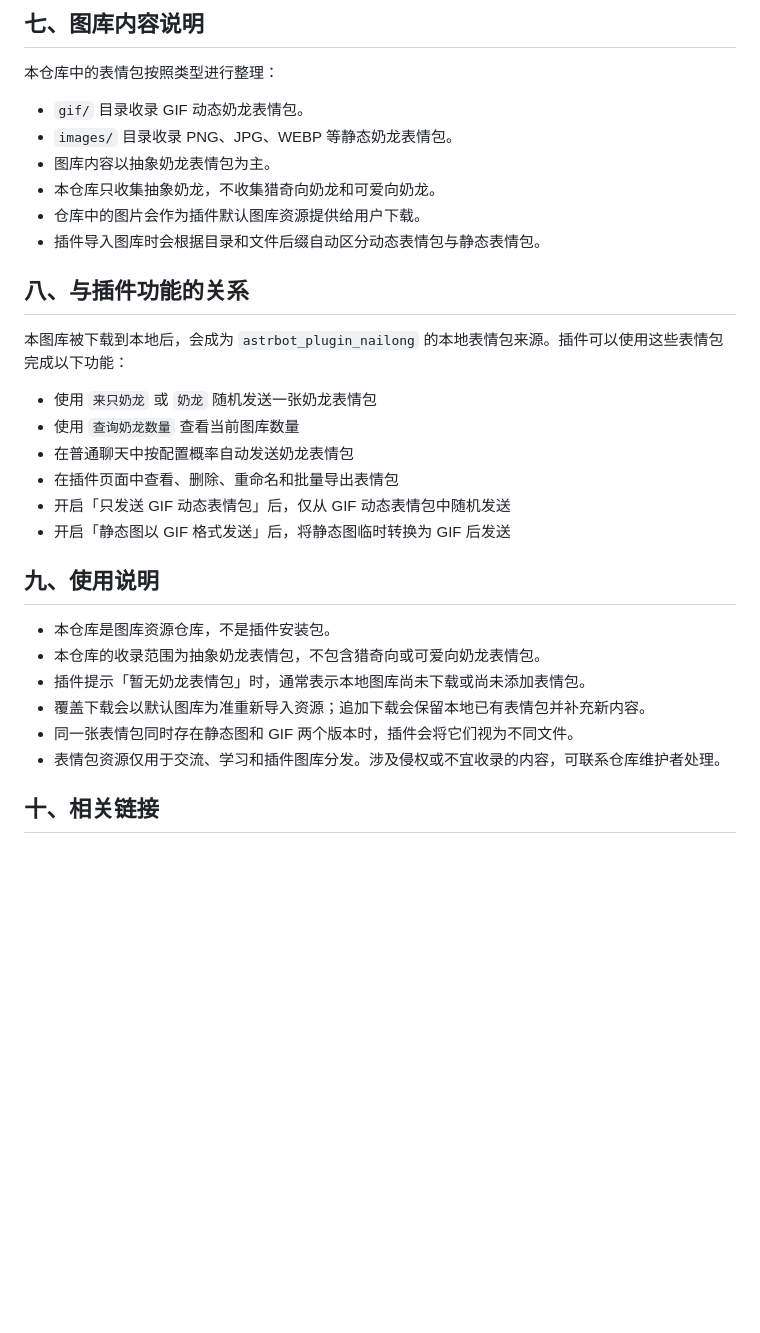
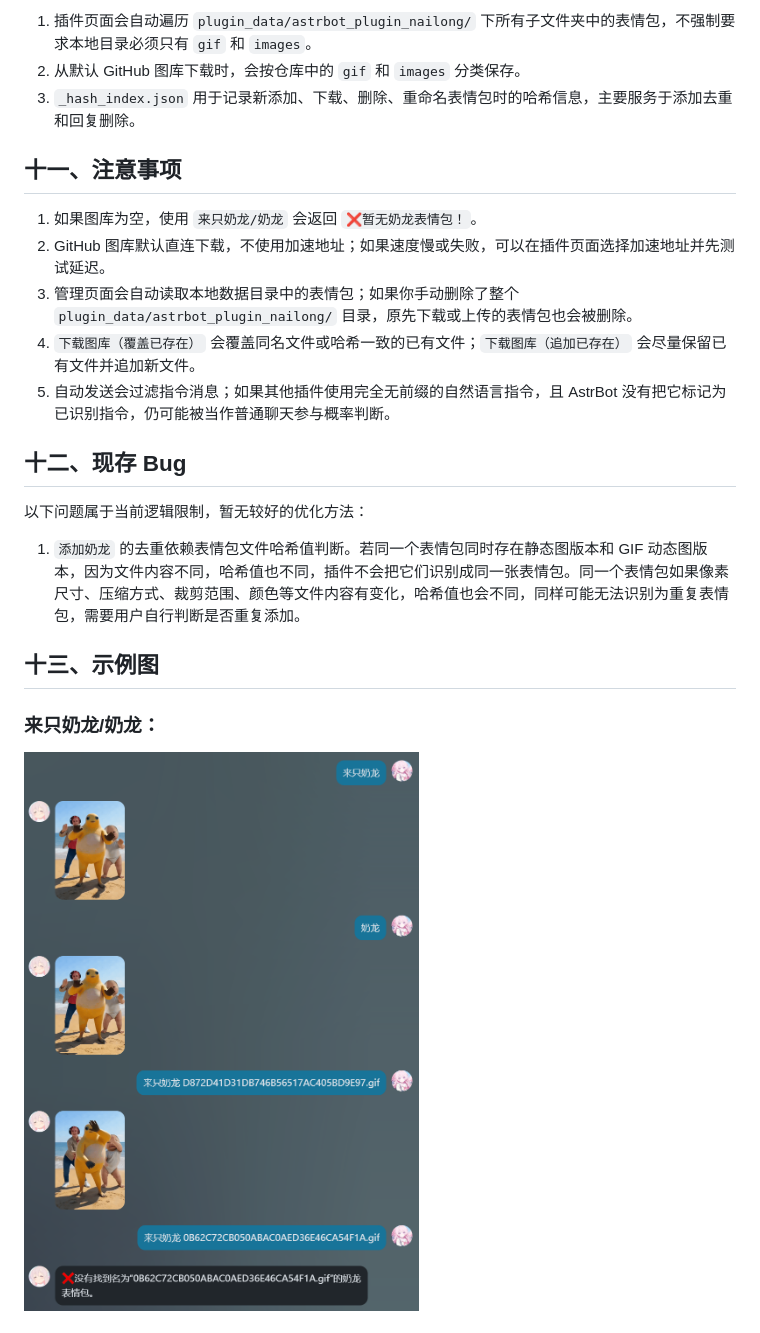
Before and after one commit to GGGeeeooorrrgggeee/astrbot_plugin_nailong, a Markdown page: README.md, the part around one of its changes. GitHub-like rendering; blank space fills up the shorter version.

```diff
--- a/README.md
+++ b/README.md
@@ -120,34 +158,25 @@ plugin_data/astrbot_plugin_nailong/
 
-## 七、图库内容说明
+1. 插件页面会自动遍历 `plugin_data/astrbot_plugin_nailong/` 下所有子文件夹中的表情包，不强制要求本地目录必须只有 `gif` 和 `images`。
+2. 从默认 GitHub 图库下载时，会按仓库中的 `gif` 和 `images` 分类保存。
+3. `_hash_index.json` 用于记录新添加、下载、删除、重命名表情包时的哈希信息，主要服务于添加去重和回复删除。
 
-本仓库中的表情包按照类型进行整理：
+## 十一、注意事项
 
-- `gif/` 目录收录 GIF 动态奶龙表情包。
-- `images/` 目录收录 PNG、JPG、WEBP 等静态奶龙表情包。
-- 图库内容以抽象奶龙表情包为主。
-- 本仓库只收集抽象奶龙，不收集猎奇向奶龙和可爱向奶龙。
-- 仓库中的图片会作为插件默认图库资源提供给用户下载。
-- 插件导入图库时会根据目录和文件后缀自动区分动态表情包与静态表情包。
+1. 如果图库为空，使用 `来只奶龙/奶龙` 会返回 `❌暂无奶龙表情包！`。
+2. GitHub 图库默认直连下载，不使用加速地址；如果速度慢或失败，可以在插件页面选择加速地址并先测试延迟。
+3. 管理页面会自动读取本地数据目录中的表情包；如果你手动删除了整个 `plugin_data/astrbot_plugin_nailong/` 目录，原先下载或上传的表情包也会被删除。
+4. `下载图库（覆盖已存在）` 会覆盖同名文件或哈希一致的已有文件；`下载图库（追加已存在）` 会尽量保留已有文件并追加新文件。
+5. 自动发送会过滤指令消息；如果其他插件使用完全无前缀的自然语言指令，且 AstrBot 没有把它标记为已识别指令，仍可能被当作普通聊天参与概率判断。
 
-## 八、与插件功能的关系
+## 十二、现存 Bug
 
-本图库被下载到本地后，会成为 `astrbot_plugin_nailong` 的本地表情包来源。插件可以使用这些表情包完成以下功能：
+以下问题属于当前逻辑限制，暂无较好的优化方法：
 
-- 使用 `来只奶龙` 或 `奶龙` 随机发送一张奶龙表情包
-- 使用 `查询奶龙数量` 查看当前图库数量
-- 在普通聊天中按配置概率自动发送奶龙表情包
-- 在插件页面中查看、删除、重命名和批量导出表情包
-- 开启「只发送 GIF 动态表情包」后，仅从 GIF 动态表情包中随机发送
-- 开启「静态图以 GIF 格式发送」后，将静态图临时转换为 GIF 后发送
+1. `添加奶龙` 的去重依赖表情包文件哈希值判断。若同一个表情包同时存在静态图版本和 GIF 动态图版本，因为文件内容不同，哈希值也不同，插件不会把它们识别成同一张表情包。同一个表情包如果像素尺寸、压缩方式、裁剪范围、颜色等文件内容有变化，哈希值也会不同，同样可能无法识别为重复表情包，需要用户自行判断是否重复添加。
 
-## 九、使用说明
+## 十三、示例图
 
-- 本仓库是图库资源仓库，不是插件安装包。
-- 本仓库的收录范围为抽象奶龙表情包，不包含猎奇向或可爱向奶龙表情包。
-- 插件提示「暂无奶龙表情包」时，通常表示本地图库尚未下载或尚未添加表情包。
-- 覆盖下载会以默认图库为准重新导入资源；追加下载会保留本地已有表情包并补充新内容。
-- 同一张表情包同时存在静态图和 GIF 两个版本时，插件会将它们视为不同文件。
-- 表情包资源仅用于交流、学习和插件图库分发。涉及侵权或不宜收录的内容，可联系仓库维护者处理。
+### 来只奶龙/奶龙：
 
-## 十、相关链接
+![来只奶龙/奶龙示例](example_images/send_nailong_demo.png)
 
```
Also changed, not shown: other parts of README.md (+112 -66 lines).
